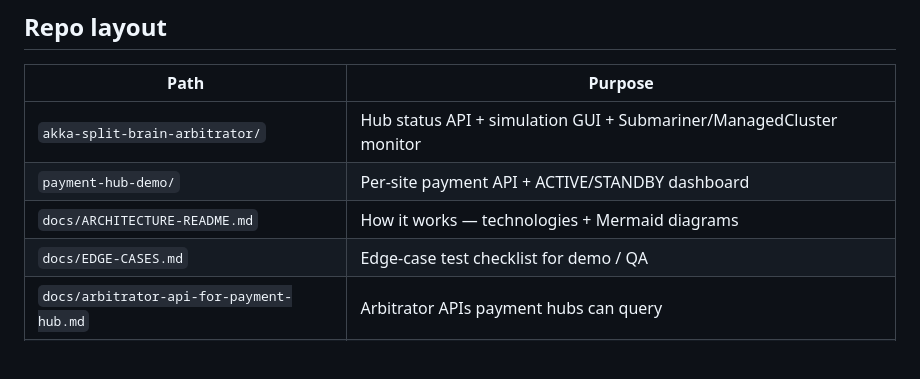
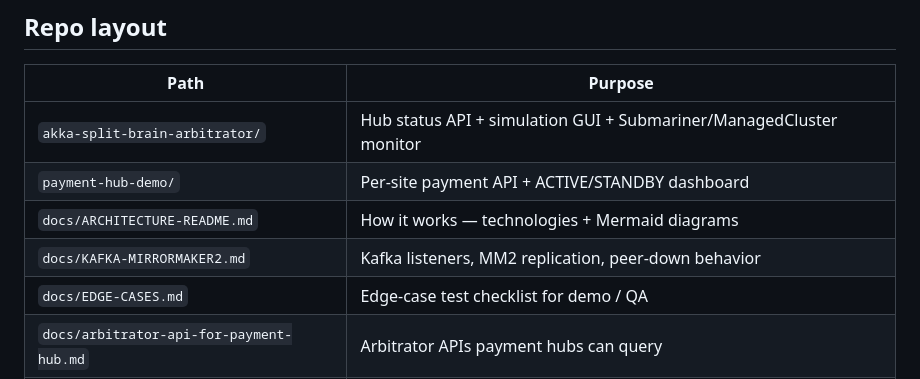
Before and after one commit to rocrisp/FIS-poc, a Markdown page: README.md, the part around the change. Rendered like a GitHub page; blank space fills up the shorter version.

Commit message:
Document Kafka listeners, MM2 replication, and peer-down behavior
Co-authored-by: Cursor <cursoragent@cursor.com>

```diff
--- a/README.md
+++ b/README.md
@@ -25,6 +25,7 @@ Two independent payment sites (`cluster1-fis`, `cluster2-fis`) connected by Subm
 | `akka-split-brain-arbitrator/` | Hub status API + simulation GUI + Submariner/ManagedCluster monitor |
 | `payment-hub-demo/` | Per-site payment API + ACTIVE/STANDBY dashboard |
 | `docs/ARCHITECTURE-README.md` | How it works — technologies + Mermaid diagrams |
+| `docs/KAFKA-MIRRORMAKER2.md` | Kafka listeners, MM2 replication, peer-down behavior |
 | `docs/EDGE-CASES.md` | Edge-case test checklist for demo / QA |
 | `docs/arbitrator-api-for-payment-hub.md` | Arbitrator APIs payment hubs can query |
 | `demo-test-console/` | Optional local curl-based checks (prefer hub/site GUIs) |
```
Also changed, not shown: docs/ARCHITECTURE-README.md (+5 -0 lines), docs/KAFKA-MIRRORMAKER2.md (added, +205 -0 lines).
